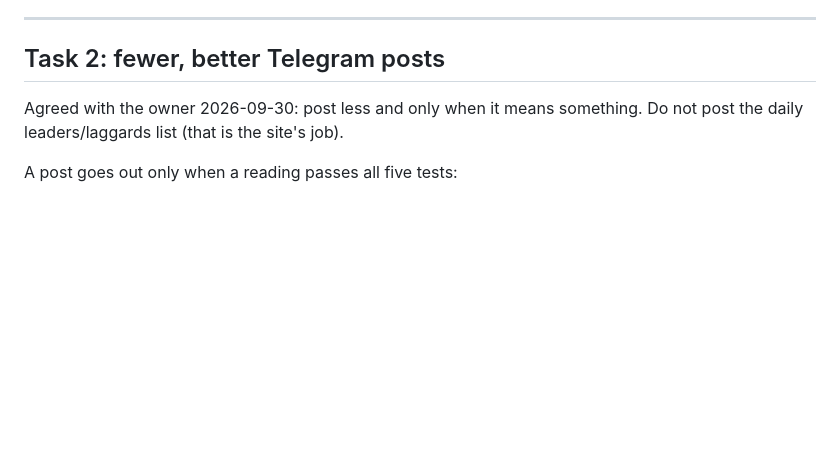
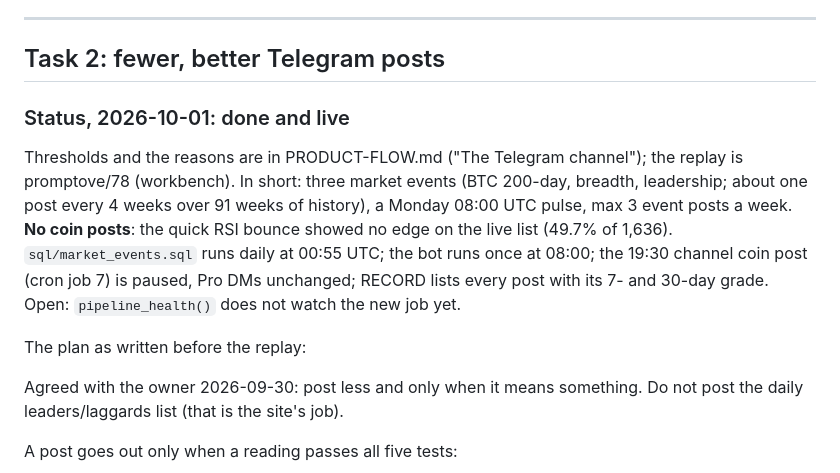
Before and after one commit to rotatortool-official/rotatortool-official.github.io, a Markdown page: HANDOVER.md, the part around the change. Rendered like a GitHub page; blank space fills up the shorter version.

Commit message:
HANDOVER: Task 2 marked live
Co-Authored-By: Claude Opus 5.5 <noreply@anthropic.com>

```diff
--- a/HANDOVER.md
+++ b/HANDOVER.md
@@ -193,6 +193,20 @@ the list must not delete or skip its pending grades.
 
 ## Task 2: fewer, better Telegram posts
 
+### Status, 2026-10-01: done and live
+
+Thresholds and the reasons are in PRODUCT-FLOW.md ("The Telegram channel");
+the replay is promptove/78 (workbench). In short: three market events
+(BTC 200-day, breadth, leadership; about one post every 4 weeks over 91
+weeks of history), a Monday 08:00 UTC pulse, max 3 event posts a week.
+**No coin posts**: the quick RSI bounce showed no edge on the live list
+(49.7% of 1,636). `sql/market_events.sql` runs daily at 00:55 UTC; the bot
+runs once at 08:00; the 19:30 channel coin post (cron job 7) is paused,
+Pro DMs unchanged; RECORD lists every post with its 7- and 30-day grade.
+Open: `pipeline_health()` does not watch the new job yet.
+
+The plan as written before the replay:
+
 Agreed with the owner 2026-09-30: post less and only when it means something.
 Do not post the daily leaders/laggards list (that is the site's job).
 
```
